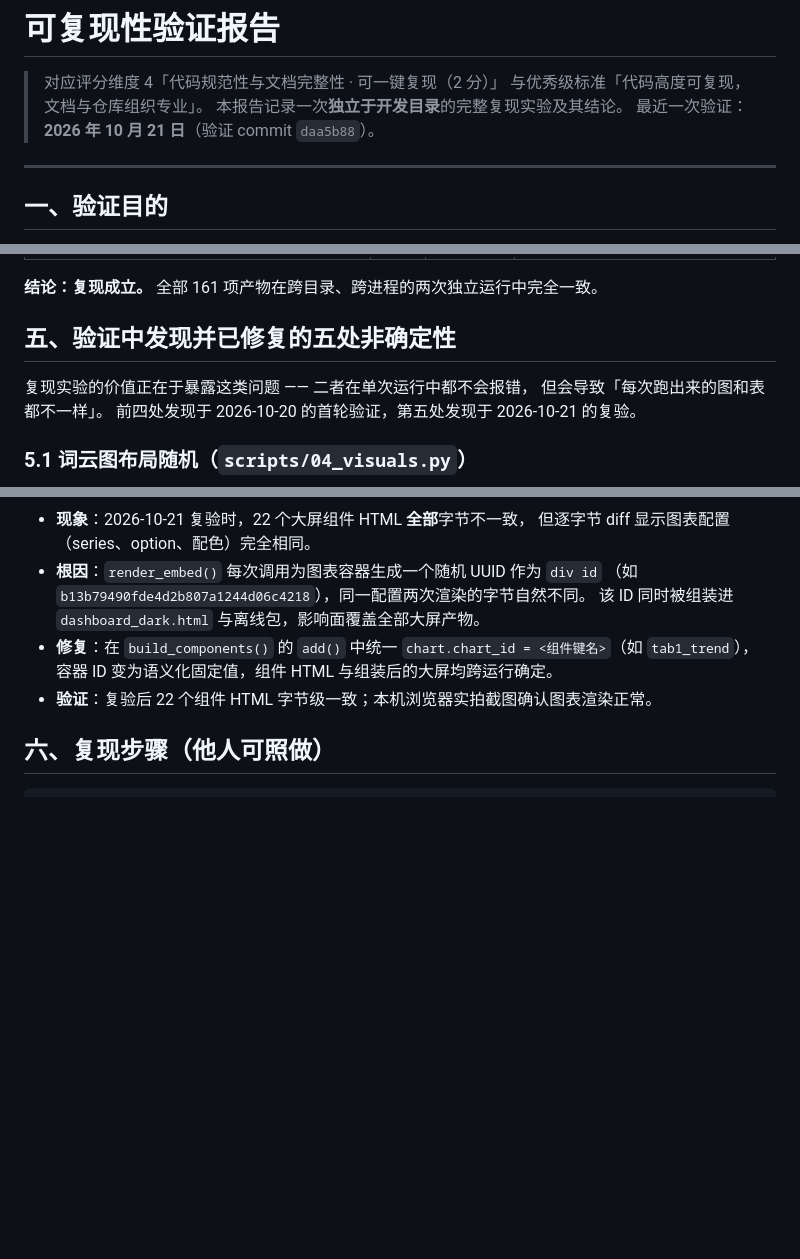
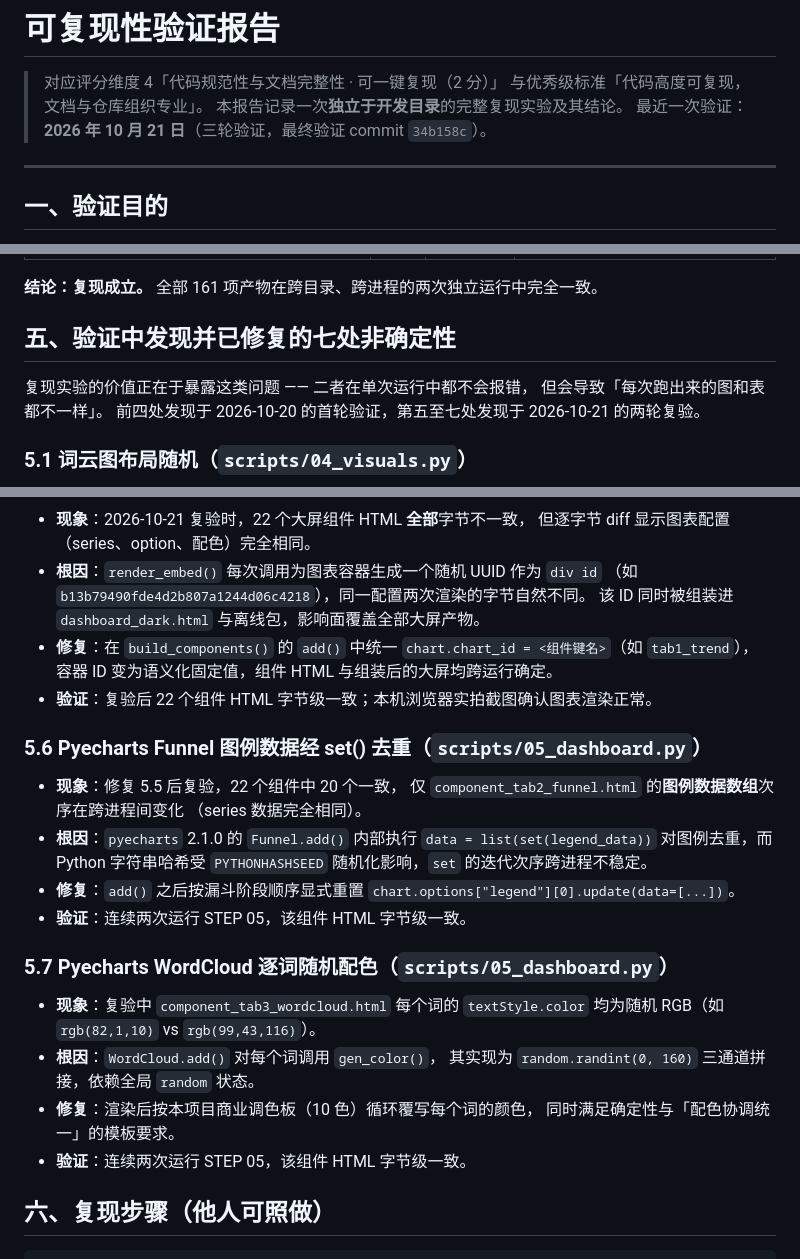
Before and after one commit to heee-a/business-data-analysis, a Markdown page: docs/复现验证报告.md, 3 parts joined by grey strips. Rendered like a GitHub page; blank space fills up the shorter version.

````diff
--- a/docs/复现验证报告.md
+++ b/docs/复现验证报告.md
@@ -3,7 +3,7 @@
 > 对应评分维度 4「代码规范性与文档完整性 · 可一键复现（2 分）」
 > 与优秀级标准「代码高度可复现，文档与仓库组织专业」。
 > 本报告记录一次**独立于开发目录**的完整复现实验及其结论。
-> 最近一次验证：**2026 年 10 月 21 日**（验证 commit `daa5b88`）。
+> 最近一次验证：**2026 年 10 月 21 日**（三轮验证，最终验证 commit `34b158c`）。
 
 ---
 
@@ -51,11 +51,11 @@
 
 **结论：复现成立。** 全部 161 项产物在跨目录、跨进程的两次独立运行中完全一致。
 
-## 五、验证中发现并已修复的五处非确定性
+## 五、验证中发现并已修复的七处非确定性
 
 复现实验的价值正在于暴露这类问题 —— 二者在单次运行中都不会报错，
 但会导致「每次跑出来的图和表都不一样」。
-前四处发现于 2026-10-20 的首轮验证，第五处发现于 2026-10-21 的复验。
+前四处发现于 2026-10-20 的首轮验证，第五至七处发现于 2026-10-21 的两轮复验。
 
 ### 5.1 词云图布局随机（`scripts/04_visuals.py`）
 
@@ -114,6 +114,28 @@
   容器 ID 变为语义化固定值，组件 HTML 与组装后的大屏均跨运行确定。
 - **验证**：复验后 22 个组件 HTML 字节级一致；本机浏览器实拍截图确认图表渲染正常。
 
+### 5.6 Pyecharts Funnel 图例数据经 set() 去重（`scripts/05_dashboard.py`）
+
+- **现象**：修复 5.5 后复验，22 个组件中 20 个一致，
+  仅 `component_tab2_funnel.html` 的**图例数据数组**次序在跨进程间变化
+  （series 数据完全相同）。
+- **根因**：`pyecharts` 2.1.0 的 `Funnel.add()` 内部执行
+  `data = list(set(legend_data))` 对图例去重，而 Python 字符串哈希受
+  `PYTHONHASHSEED` 随机化影响，`set` 的迭代次序跨进程不稳定。
+- **修复**：`add()` 之后按漏斗阶段顺序显式重置
+  `chart.options["legend"][0].update(data=[...])`。
+- **验证**：连续两次运行 STEP 05，该组件 HTML 字节级一致。
+
+### 5.7 Pyecharts WordCloud 逐词随机配色（`scripts/05_dashboard.py`）
+
+- **现象**：复验中 `component_tab3_wordcloud.html` 每个词的
+  `textStyle.color` 均为随机 RGB（如 `rgb(82,1,10)` vs `rgb(99,43,116)`）。
+- **根因**：`WordCloud.add()` 对每个词调用 `gen_color()`，
+  其实现为 `random.randint(0, 160)` 三通道拼接，依赖全局 `random` 状态。
+- **修复**：渲染后按本项目商业调色板（10 色）循环覆写每个词的颜色，
+  同时满足确定性与「配色协调统一」的模板要求。
+- **验证**：连续两次运行 STEP 05，该组件 HTML 字节级一致。
+
 ## 六、复现步骤（他人可照做）
 
 ```bash
````
Also changed, not shown: other parts of docs/复现验证报告.md (+1 -1 lines), README.md (+1 -1 lines).
